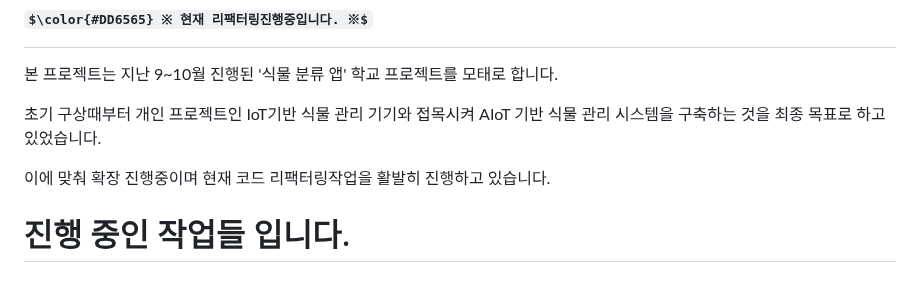
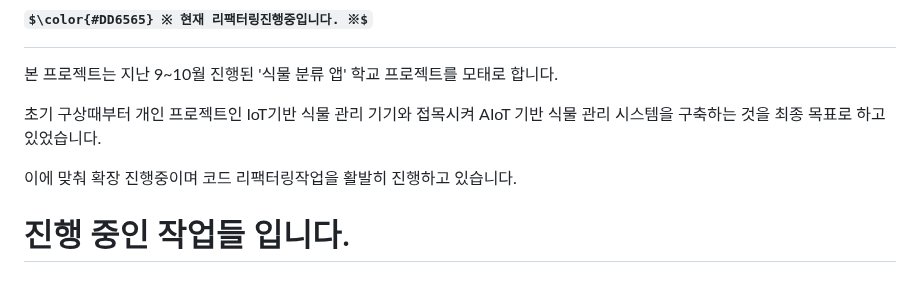
Before and after one commit to Gooainekorea/PlantNet, a Markdown page: README.md, the part around the change. Rendered like a GitHub page; some formulas as TeX source.

Commit message:
README.md 업데이트

```diff
--- a/README.md
+++ b/README.md
@@ -3,7 +3,7 @@
 
 초기 구상때부터 개인 프로젝트인 IoT기반 식물 관리 기기와 접목시켜 AIoT 기반 식물 관리 시스템을 구축하는 것을 최종 목표로 하고 있었습니다.
 
-이에 맞춰 확장 진행중이며 현재 코드 리팩터링작업을 활발히 진행하고 있습니다.
+이에 맞춰 확장 진행중이며 코드 리팩터링작업을 활발히 진행하고 있습니다.
 
 # 진행 중인 작업들 입니다.
 ## 코드 리팩토링 및 모듈형 아키텍처 구현
```
